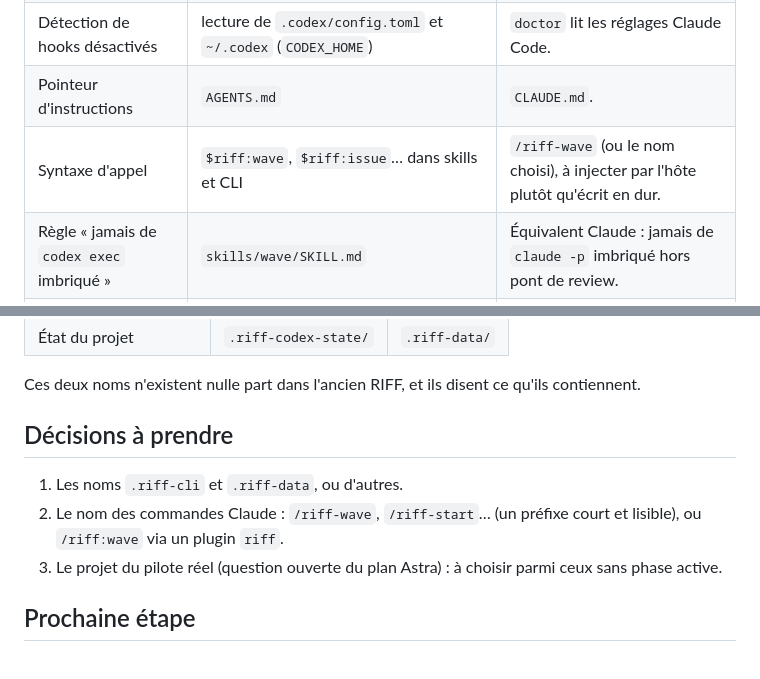
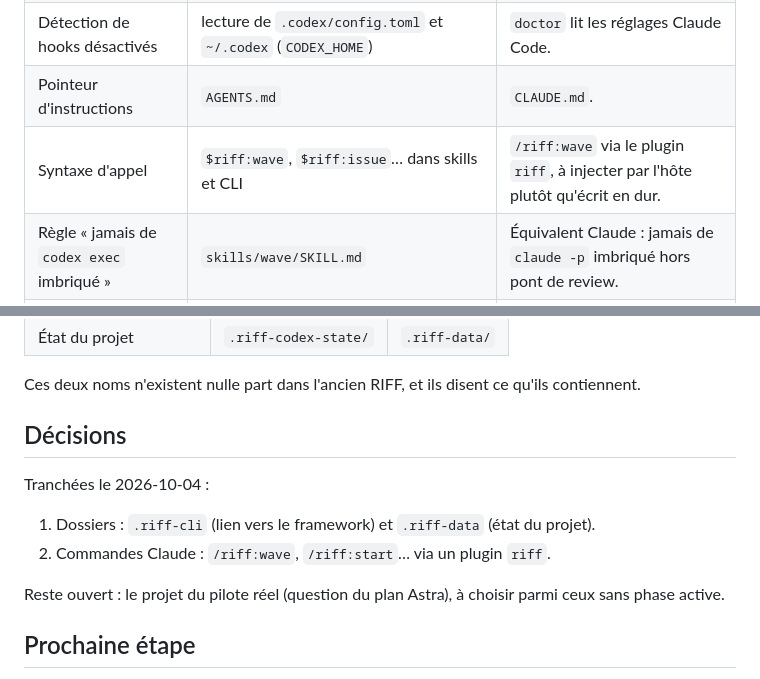
Before and after one commit to alexadark/riff-codex, a Markdown page: docs/phase-0-inventaire.md, 2 parts joined by grey strips. Rendered like a GitHub page.

Commit message:
Record phase 0 naming decisions
Co-Authored-By: Claude Opus 5.5 <noreply@anthropic.com>

```diff
--- a/docs/phase-0-inventaire.md
+++ b/docs/phase-0-inventaire.md
@@ -42,7 +42,7 @@ Chaque dépendance à Codex reçoit un propriétaire :
 | Fichier de hooks | `init` écrit `.codex/hooks.json` | Hooks dans `.claude/settings.json` du projet. |
 | Détection de hooks désactivés | lecture de `.codex/config.toml` et `~/.codex` (`CODEX_HOME`) | `doctor` lit les réglages Claude Code. |
 | Pointeur d'instructions | `AGENTS.md` | `CLAUDE.md`. |
-| Syntaxe d'appel | `$riff:wave`, `$riff:issue`… dans skills et CLI | `/riff-wave` (ou le nom choisi), à injecter par l'hôte plutôt qu'écrit en dur. |
+| Syntaxe d'appel | `$riff:wave`, `$riff:issue`… dans skills et CLI | `/riff:wave` via le plugin `riff`, à injecter par l'hôte plutôt qu'écrit en dur. |
 | Règle « jamais de `codex exec` imbriqué » | `skills/wave/SKILL.md` | Équivalent Claude : jamais de `claude -p` imbriqué hors pont de review. |
 | Compaction native | `references/execution.md` : « Use native Codex compaction » | Formulation neutre ; la compaction Claude est gérée par auto-handoff et M3. |
 | Branches `codex/<change>` | `references/git-delivery.md` | Préfixe configurable par hôte (`claude/`, `codex/`). |
@@ -91,11 +91,14 @@ Proposition :
 
 Ces deux noms n'existent nulle part dans l'ancien RIFF, et ils disent ce qu'ils contiennent.
 
-## Décisions à prendre
+## Décisions
 
-1. Les noms `.riff-cli` et `.riff-data`, ou d'autres.
-2. Le nom des commandes Claude : `/riff-wave`, `/riff-start`… (un préfixe court et lisible), ou `/riff:wave` via un plugin `riff`.
-3. Le projet du pilote réel (question ouverte du plan Astra) : à choisir parmi ceux sans phase active.
+Tranchées le 2026-10-04 :
+
+1. Dossiers : `.riff-cli` (lien vers le framework) et `.riff-data` (état du projet).
+2. Commandes Claude : `/riff:wave`, `/riff:start`… via un plugin `riff`.
+
+Reste ouvert : le projet du pilote réel (question du plan Astra), à choisir parmi ceux sans phase active.
 
 ## Prochaine étape
 
```
